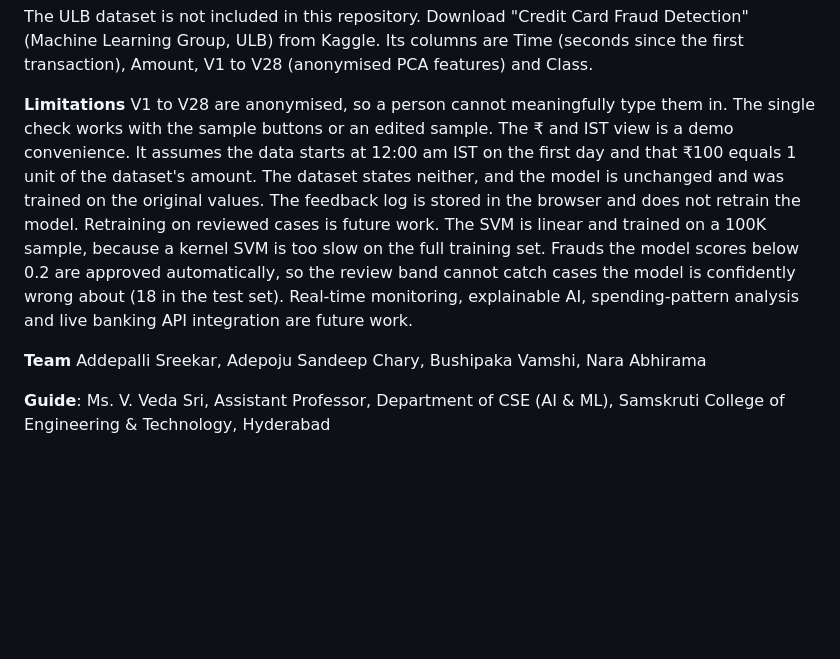
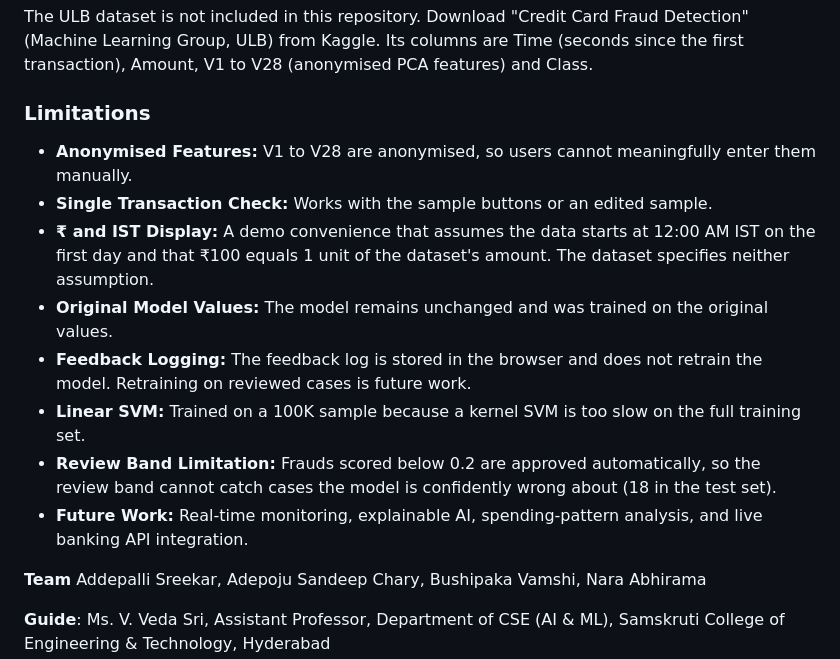
Before and after one commit to asreekar-06/Credit-Card-Fraud-Detection, a Markdown page: README.md, the part around the change. GitHub-like rendering; blank space fills up the shorter version.

```diff
--- a/README.md
+++ b/README.md
@@ -112,13 +112,16 @@ vercel
 
 The ULB dataset is not included in this repository. Download "Credit Card Fraud Detection" (Machine Learning Group, ULB) from Kaggle. Its columns are Time (seconds since the first transaction), Amount, V1 to V28 (anonymised PCA features) and Class.
 
-**Limitations**
-V1 to V28 are anonymised, so a person cannot meaningfully type them in. The single check works with the sample buttons or an edited sample.
-The ₹ and IST view is a demo convenience. It assumes the data starts at 12:00 am IST on the first day and that ₹100 equals 1 unit of the dataset's amount. The dataset states neither, and the model is unchanged and was trained on the original values.
-The feedback log is stored in the browser and does not retrain the model. Retraining on reviewed cases is future work.
-The SVM is linear and trained on a 100K sample, because a kernel SVM is too slow on the full training set.
-Frauds the model scores below 0.2 are approved automatically, so the review band cannot catch cases the model is confidently wrong about (18 in the test set).
-Real-time monitoring, explainable AI, spending-pattern analysis and live banking API integration are future work.
+### Limitations
+
+- **Anonymised Features:** V1 to V28 are anonymised, so users cannot meaningfully enter them manually.
+- **Single Transaction Check:** Works with the sample buttons or an edited sample.
+- **₹ and IST Display:** A demo convenience that assumes the data starts at 12:00 AM IST on the first day and that ₹100 equals 1 unit of the dataset's amount. The dataset specifies neither assumption.
+- **Original Model Values:** The model remains unchanged and was trained on the original values.
+- **Feedback Logging:** The feedback log is stored in the browser and does not retrain the model. Retraining on reviewed cases is future work.
+- **Linear SVM:** Trained on a 100K sample because a kernel SVM is too slow on the full training set.
+- **Review Band Limitation:** Frauds scored below 0.2 are approved automatically, so the review band cannot catch cases the model is confidently wrong about (18 in the test set).
+- **Future Work:** Real-time monitoring, explainable AI, spending-pattern analysis, and live banking API integration.
 
 **Team**
 Addepalli Sreekar, Adepoju Sandeep Chary, Bushipaka Vamshi, Nara Abhirama
```
